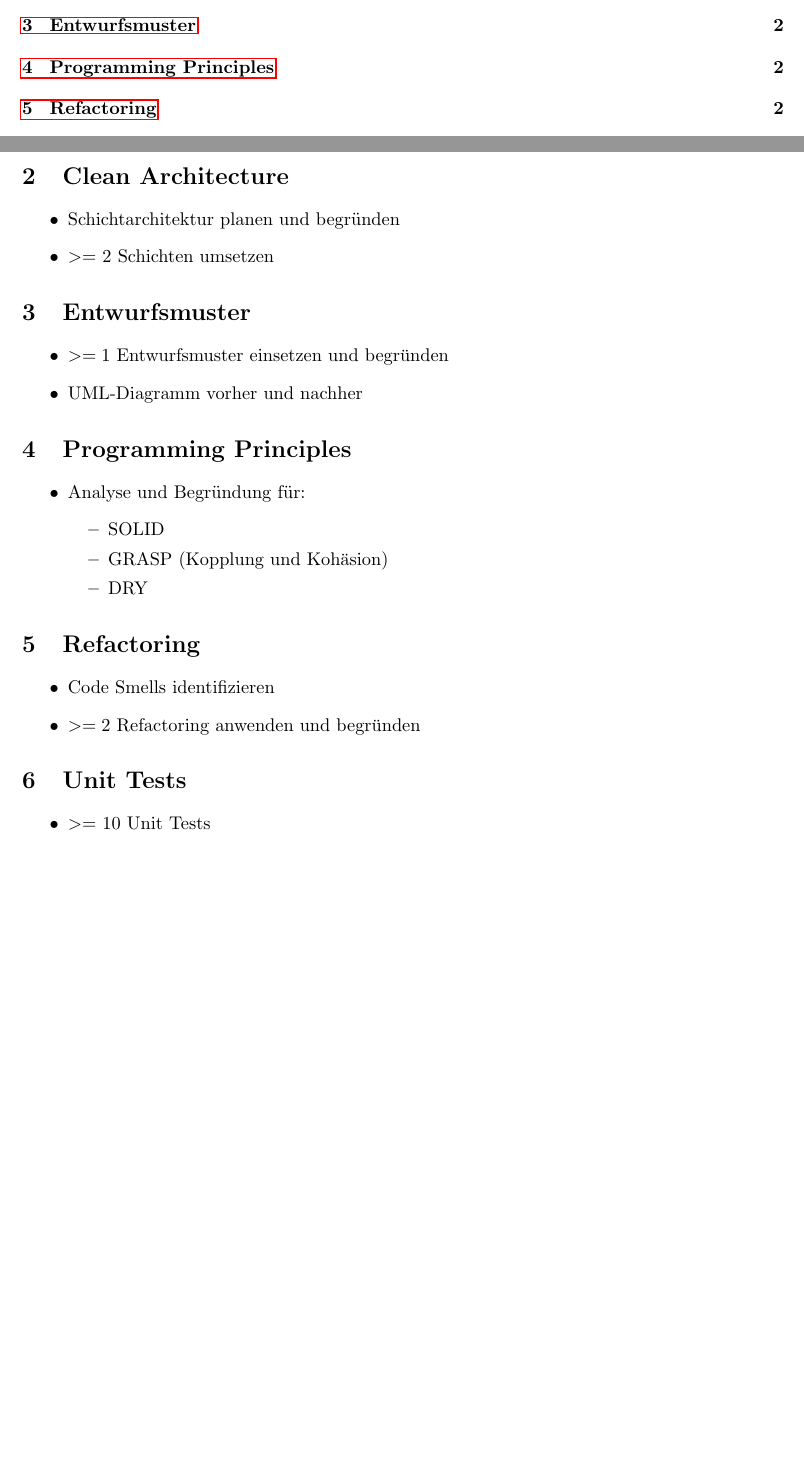
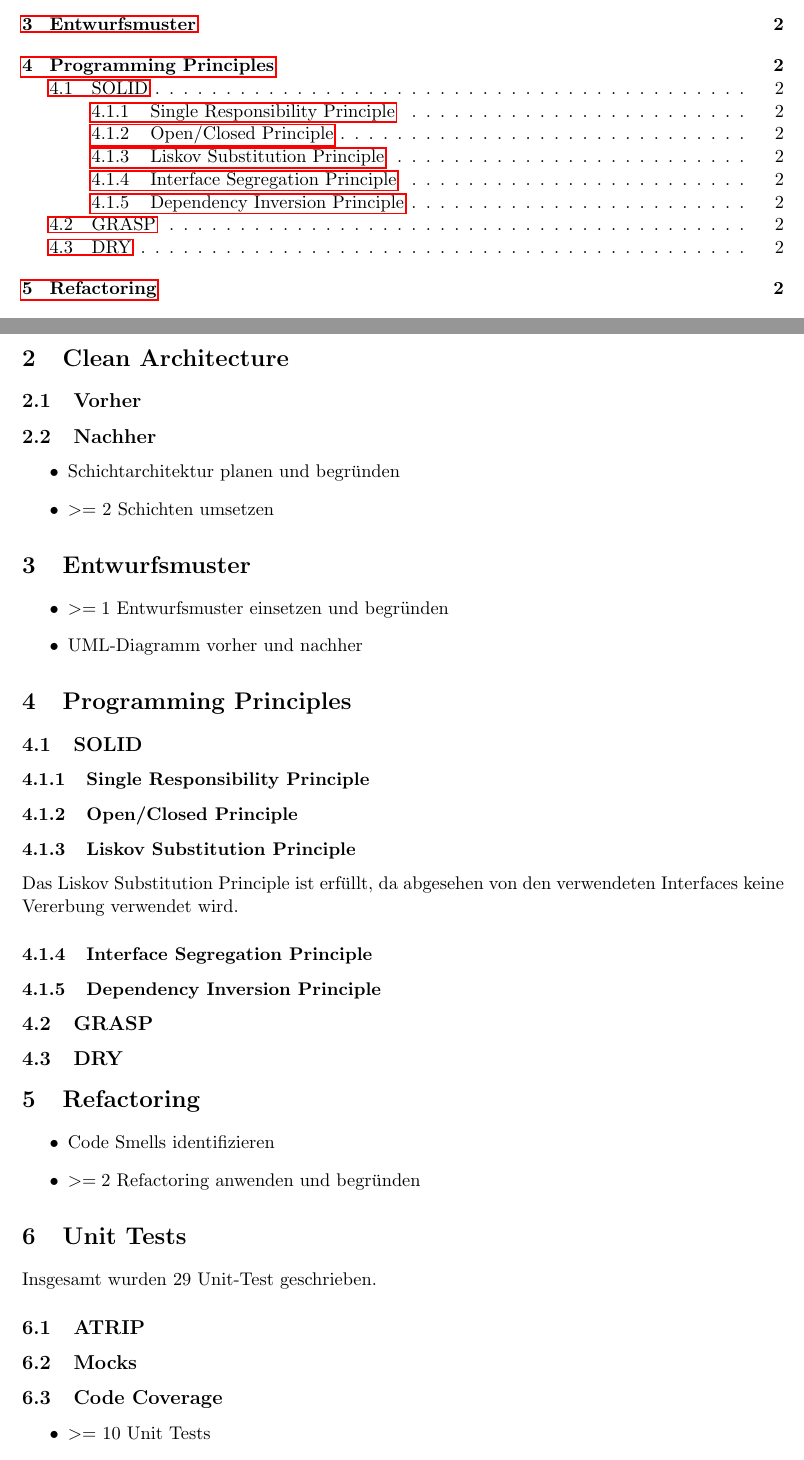
Before and after one commit to gierle/WeatherWallpaperDocumentation, a LaTeX document (Dokumentation WeatherWallpaper.tex, which reads clean_architecture.tex, programming_principles.tex, unit_tests.tex): two parts of pages 2 and 4 of 5 before the commit and two parts of pages 2 and 4 of 6 after it, joined at a grey line, cut so that both start at the same text, the shorter picture padded with empty space. Compiled offline with pdfLaTeX.

Commit message:
Added basic structure for my parts

```diff
--- a/clean_architecture.tex
+++ b/clean_architecture.tex
@@ -1,4 +1,6 @@
 % TODO
+\subsection{Vorher}
+\subsection{Nachher}
 \begin{itemize}
 	\item Schichtarchitektur planen und begründen
 	\item $>=$ 2 Schichten umsetzen
--- a/programming_principles.tex
+++ b/programming_principles.tex
@@ -1,9 +1,15 @@
 % TODO
-\begin{itemize}
-	\item Analyse und Begründung für:
-	\begin{itemize}
-		\item SOLID
-		\item GRASP (Kopplung und Kohäsion)
-		\item DRY
-	\end{itemize}
-\end{itemize}
+\subsection{SOLID}
+\subsubsection{Single Responsibility Principle}
+
+\subsubsection{Open/Closed Principle}
+
+\subsubsection{Liskov Substitution Principle}
+Das Liskov Substitution Principle ist erfüllt, da abgesehen von den verwendeten Interfaces keine Vererbung verwendet wird.
+\subsubsection{Interface Segregation Principle}
+
+\subsubsection{Dependency Inversion Principle}
+
+\subsection{GRASP}
+
+\subsection{DRY}
--- a/unit_tests.tex
+++ b/unit_tests.tex
@@ -1,4 +1,8 @@
 % TODO
+Insgesamt wurden 29 Unit-Test geschrieben.
+\subsection{ATRIP}
+\subsection{Mocks}
+\subsection{Code Coverage}
 \begin{itemize}
 	\item $>=$ 10 Unit Tests
 	\item ATRIP-Regeln
```
Also changed, not shown: Dokumentation WeatherWallpaper.pdf, 5 other files.
